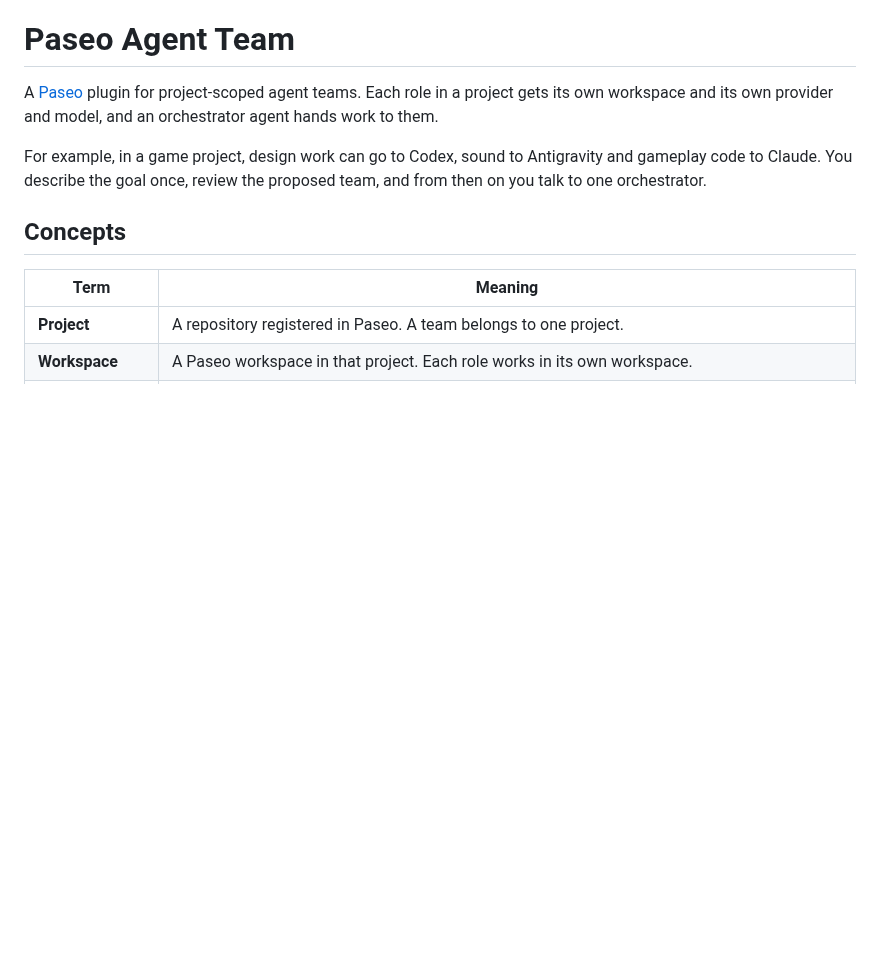
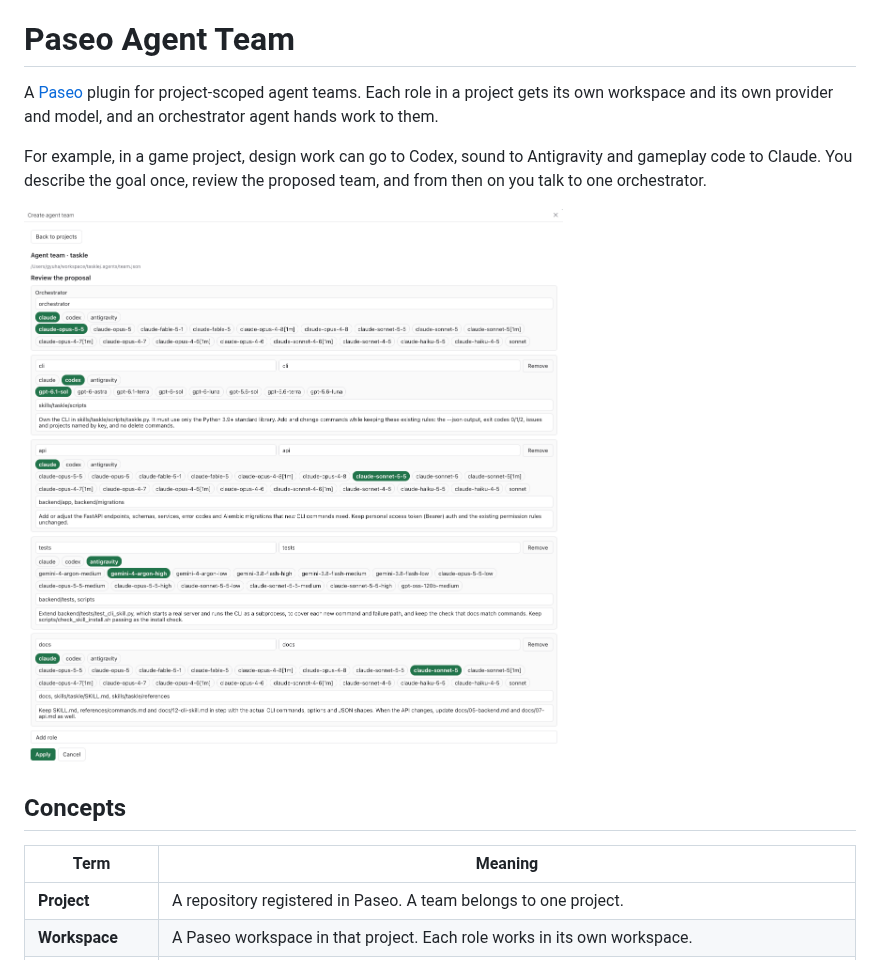
Before and after one commit to gyuha/paseo-agent-team, a Markdown page: README.md, the part around the change. GitHub-like rendering; pictures changed too: images/create-agent-team.png (added); blank space fills up the shorter version.

Commit message:
Show the team review screen in the README

```diff
--- a/README.md
+++ b/README.md
@@ -3,6 +3,8 @@
 A [Paseo](https://paseo.sh) plugin for project-scoped agent teams. Each role in a project gets its own workspace and its own provider and model, and an orchestrator agent hands work to them.
 
 For example, in a game project, design work can go to Codex, sound to Antigravity and gameplay code to Claude. You describe the goal once, review the proposed team, and from then on you talk to one orchestrator.
+
+![Reviewing a proposed team: one orchestrator and four roles, each with its own provider, model, folders and instructions](images/create-agent-team.png)
 
 ## Concepts
 
```
